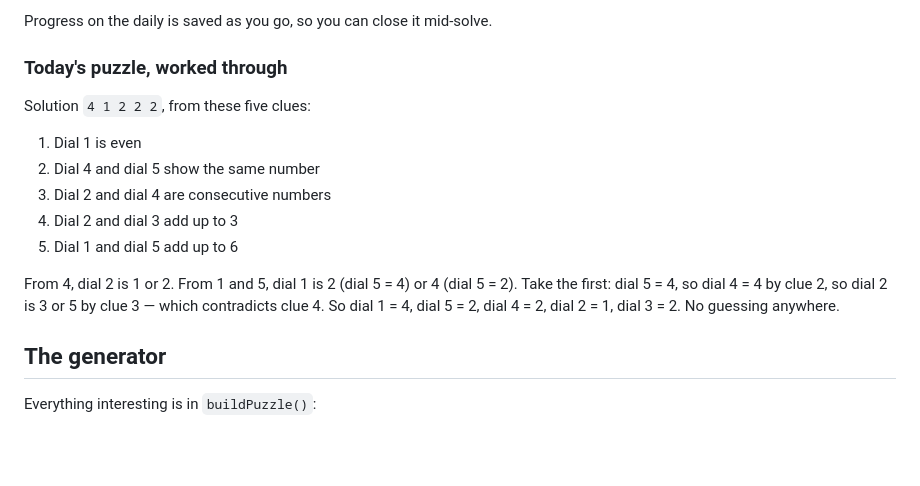
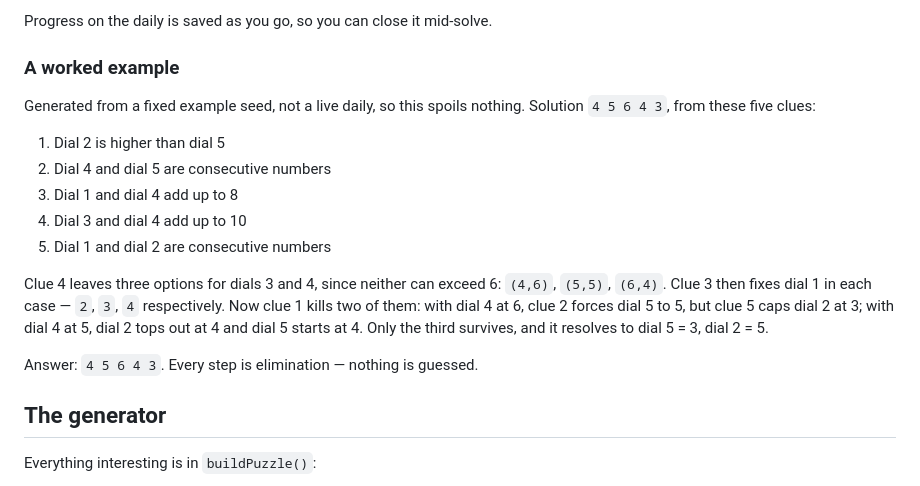
Before and after one commit to Bear23i/Idlegamehtml, a Markdown page: README.md, the part around the change. GitHub-like rendering; blank space fills up the shorter version.

Commit message:
Replace README worked example so it stops spoiling the live daily
The example puzzle was generated from the current date, so it published the
answer to whichever daily was live when it was written, and would have gone
stale the next day. It now comes from a fixed "example:" seed, which can
never collide with a daily seed since those are always "daily:YYYY-M-D".

Co-Authored-By: Claude Opus 5 <noreply@anthropic.com>
Claude-Session: https://claude.ai/code/session_01Qn4K8Y9pw37BCCzkhnbc4G

```diff
--- a/README.md
+++ b/README.md
@@ -35,20 +35,24 @@ necessarily blind.
 
 Progress on the daily is saved as you go, so you can close it mid-solve.
 
-### Today's puzzle, worked through
+### A worked example
 
-Solution `4 1 2 2 2`, from these five clues:
+Generated from a fixed example seed, not a live daily, so this spoils nothing.
+Solution `4 5 6 4 3`, from these five clues:
 
-1. Dial 1 is even
-2. Dial 4 and dial 5 show the same number
-3. Dial 2 and dial 4 are consecutive numbers
-4. Dial 2 and dial 3 add up to 3
-5. Dial 1 and dial 5 add up to 6
+1. Dial 2 is higher than dial 5
+2. Dial 4 and dial 5 are consecutive numbers
+3. Dial 1 and dial 4 add up to 8
+4. Dial 3 and dial 4 add up to 10
+5. Dial 1 and dial 2 are consecutive numbers
 
-From 4, dial 2 is 1 or 2. From 1 and 5, dial 1 is 2 (dial 5 = 4) or 4 (dial 5 = 2).
-Take the first: dial 5 = 4, so dial 4 = 4 by clue 2, so dial 2 is 3 or 5 by clue 3 —
-which contradicts clue 4. So dial 1 = 4, dial 5 = 2, dial 4 = 2, dial 2 = 1, dial 3 = 2.
-No guessing anywhere.
+Clue 4 leaves three options for dials 3 and 4, since neither can exceed 6:
+`(4,6)`, `(5,5)`, `(6,4)`. Clue 3 then fixes dial 1 in each case — `2`, `3`, `4`
+respectively. Now clue 1 kills two of them: with dial 4 at 6, clue 2 forces dial 5
+to 5, but clue 5 caps dial 2 at 3; with dial 4 at 5, dial 2 tops out at 4 and dial 5
+starts at 4. Only the third survives, and it resolves to dial 5 = 3, dial 2 = 5.
+
+Answer: `4 5 6 4 3`. Every step is elimination — nothing is guessed.
 
 ## The generator
 
```
